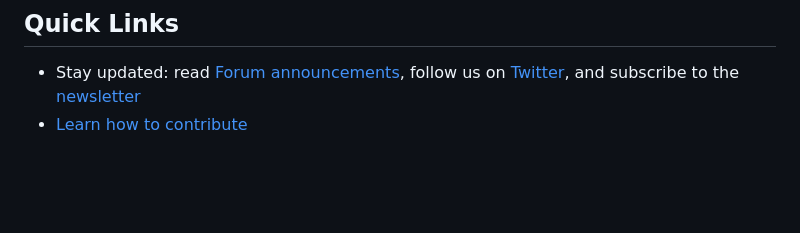
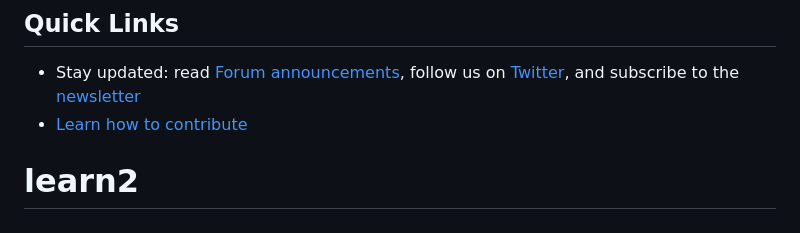
Before and after one commit to birdty/learn2, a Markdown page: README.md, the part around the change. Rendered like a GitHub page; blank space fills up the shorter version.

```diff
--- a/README.md
+++ b/README.md
@@ -120,3 +120,4 @@ The best way to learn Redwood is by going through the comprehensive [tutorial](h
 
 - Stay updated: read [Forum announcements](https://community.redwoodjs.com/c/announcements/5), follow us on [Twitter](https://twitter.com/redwoodjs), and subscribe to the [newsletter](https://redwoodjs.com/newsletter)
 - [Learn how to contribute](https://redwoodjs.com/docs/contributing)
+# learn2
```
